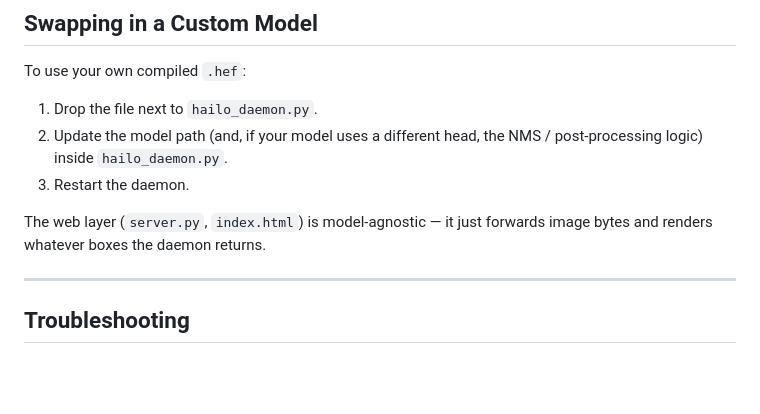
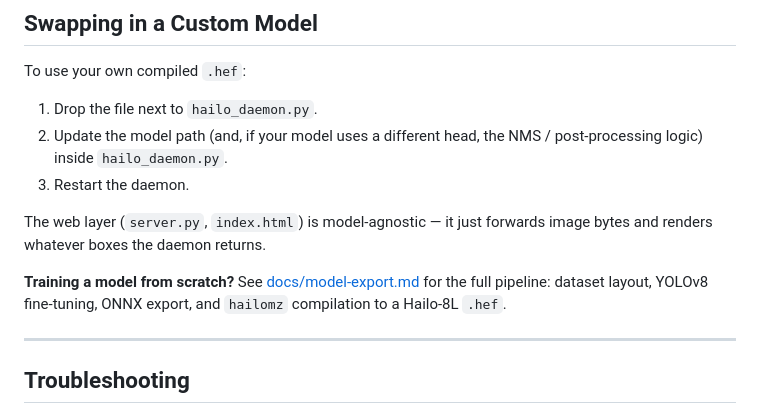
Before and after one commit to inventor-loco/pi-ai-hat, a Markdown page: README.md, the part around the change. Rendered like a GitHub page; blank space fills up the shorter version.

Commit message:
add custom model export instructions

```diff
--- a/README.md
+++ b/README.md
@@ -165,6 +165,8 @@ To use your own compiled `.hef`:
 
 The web layer (`server.py`, `index.html`) is model-agnostic — it just forwards image bytes and renders whatever boxes the daemon returns.
 
+**Training a model from scratch?** See [docs/model-export.md](docs/model-export.md) for the full pipeline: dataset layout, YOLOv8 fine-tuning, ONNX export, and `hailomz` compilation to a Hailo-8L `.hef`.
+
 ---
 
 ## Troubleshooting
```
Also changed, not shown: TODO.md (+10 -3 lines), docs/model-export.md (added, +175 -0 lines).
